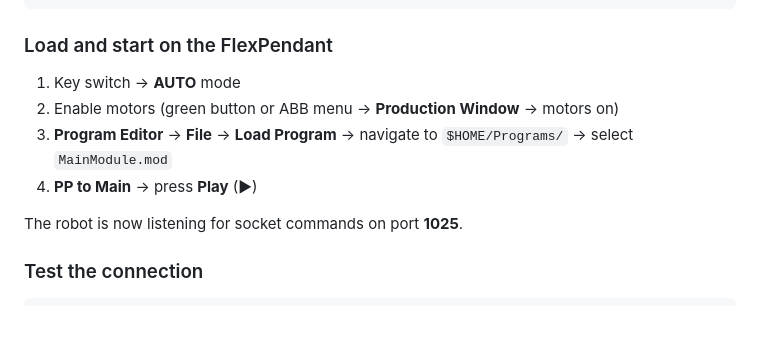
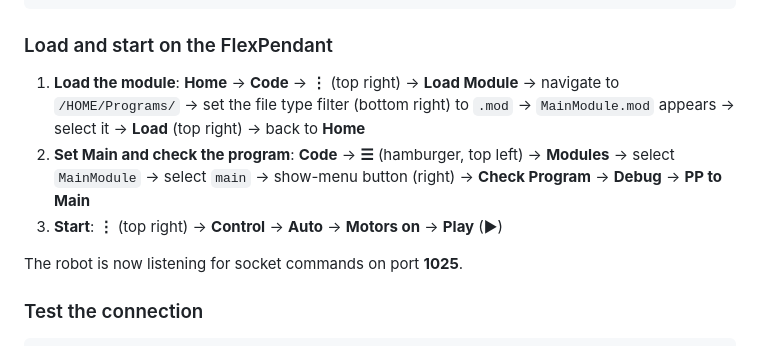
Before and after one commit to Nantaphat-Yoktaworn/node-red-contrib-abb-gofa, a Markdown page: README.md, the part around the change. GitHub-like rendering; blank space fills up the shorter version.

Commit message:
Update FlexPendant load/start steps in README with actual menu navigation
The previous steps referenced a generic Program Editor / PP-to-Main flow;
replaced with the exact on-screen taps (Load Module, Modules menu, Check
Program, Debug, Control > Auto) used on this controller's FlexPendant.

```diff
--- a/README.md
+++ b/README.md
@@ -135,10 +135,9 @@ curl -sk -u <username>:<password> -X PUT -H "Content-Type: text/plain;v=2.0" \
 
 ### Load and start on the FlexPendant
 
-1. Key switch → **AUTO** mode
-2. Enable motors (green button or ABB menu → **Production Window** → motors on)
-3. **Program Editor** → **File** → **Load Program** → navigate to `$HOME/Programs/` → select `MainModule.mod`
-4. **PP to Main** → press **Play** (▶)
+1. **Load the module**: **Home** → **Code** → **⋮** (top right) → **Load Module** → navigate to `/HOME/Programs/` → set the file type filter (bottom right) to `.mod` → `MainModule.mod` appears → select it → **Load** (top right) → back to **Home**
+2. **Set Main and check the program**: **Code** → **☰** (hamburger, top left) → **Modules** → select `MainModule` → select `main` → show-menu button (right) → **Check Program** → **Debug** → **PP to Main**
+3. **Start**: **⋮** (top right) → **Control** → **Auto** → **Motors on** → **Play** (▶)
 
 The robot is now listening for socket commands on port **1025**.
 
```
